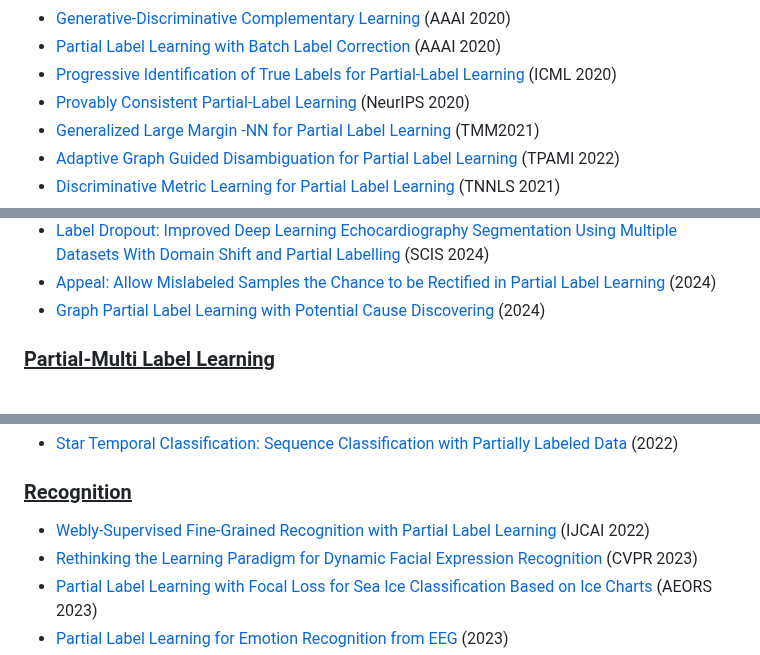
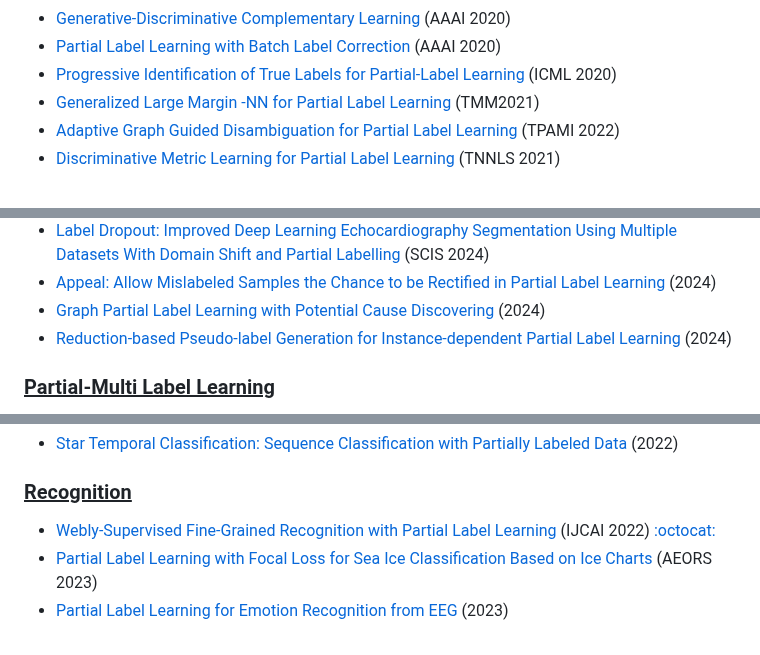
Before and after one commit to wu-dd/Advances-in-Partial-and-Complementary-Label-Learning, a Markdown page: README.md, 3 parts joined by grey strips. GitHub-like rendering.

```diff
--- a/README.md
+++ b/README.md
@@ -123,7 +129,6 @@
 - [Generative-Discriminative Complementary Learning](https://arxiv.org/abs/1904.01612) (AAAI 2020)
 - [Partial Label Learning with Batch Label Correction](https://ojs.aaai.org/index.php/AAAI/article/view/6132) (AAAI 2020)
 - [Progressive Identification of True Labels for Partial-Label Learning](https://arxiv.org/abs/2002.08053) (ICML 2020)
-- [Provably Consistent Partial-Label Learning](https://arxiv.org/abs/2007.08929) (NeurIPS 2020)
 - [Generalized Large Margin -NN for Partial Label Learning](https://ieeexplore.ieee.org/document/9529072) (TMM2021)
 - [Adaptive Graph Guided Disambiguation for Partial Label Learning](https://ieeexplore.ieee.org/document/9573413) (TPAMI 2022)
 - [Discriminative Metric Learning for Partial Label Learning](https://ieeexplore.ieee.org/document/9585342) (TNNLS 2021)
@@ -173,6 +178,7 @@
 - [Label Dropout: Improved Deep Learning Echocardiography Segmentation Using Multiple Datasets With Domain Shift and Partial Labelling](https://arxiv.org/abs/2403.07818) (SCIS 2024)
 - [Appeal: Allow Mislabeled Samples the Chance to be Rectified in Partial Label Learning ](https://arxiv.org/abs/2312.11034) (2024)
 - [Graph Partial Label Learning with Potential Cause Discovering](https://arxiv.org/abs/2403.11449) (2024)
+- [Reduction-based Pseudo-label Generation for Instance-dependent Partial Label Learning](https://arxiv.org/pdf/2410.20797) (2024)
 
 <a name="partial-multi-label-learning" />
 
@@ -384,7 +390,6 @@
 
 ### <u>Recognition</u>
 
-- [Webly-Supervised Fine-Grained Recognition with Partial Label Learning](https://www.ijcai.org/proceedings/2022/209) (IJCAI 2022)
-- [Rethinking the Learning Paradigm for Dynamic Facial Expression Recognition](https://ieeexplore.ieee.org/document/10204167) (CVPR 2023)
+- [Webly-Supervised Fine-Grained Recognition with Partial Label Learning](https://www.ijcai.org/proceedings/2022/209) (IJCAI 2022) [:octocat:](https://github.com/msfuxian/WSFGPLL)
 - [Partial Label Learning with Focal Loss for Sea Ice Classification Based on Ice Charts](https://arxiv.org/abs/2406.03645) (AEORS 2023)
 - [Partial Label Learning for Emotion Recognition from EEG](https://arxiv.org/abs/2302.13170) (2023)
```
Also changed, not shown: other parts of README.md (+29 -20 lines).
